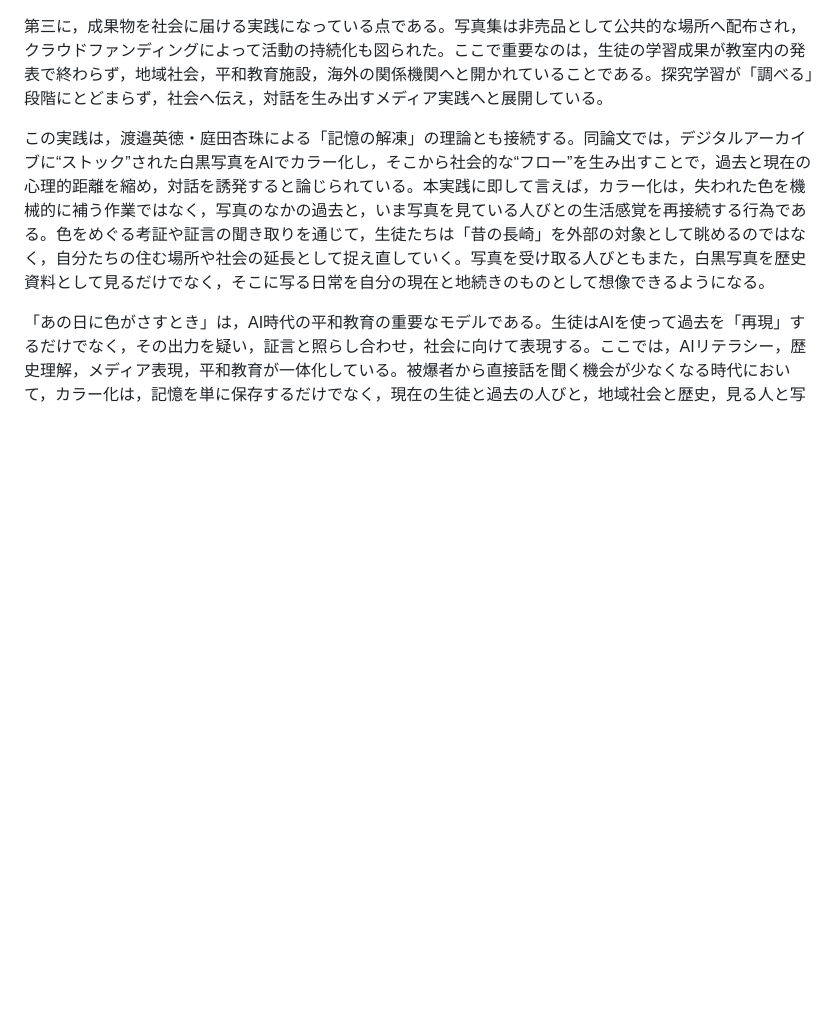
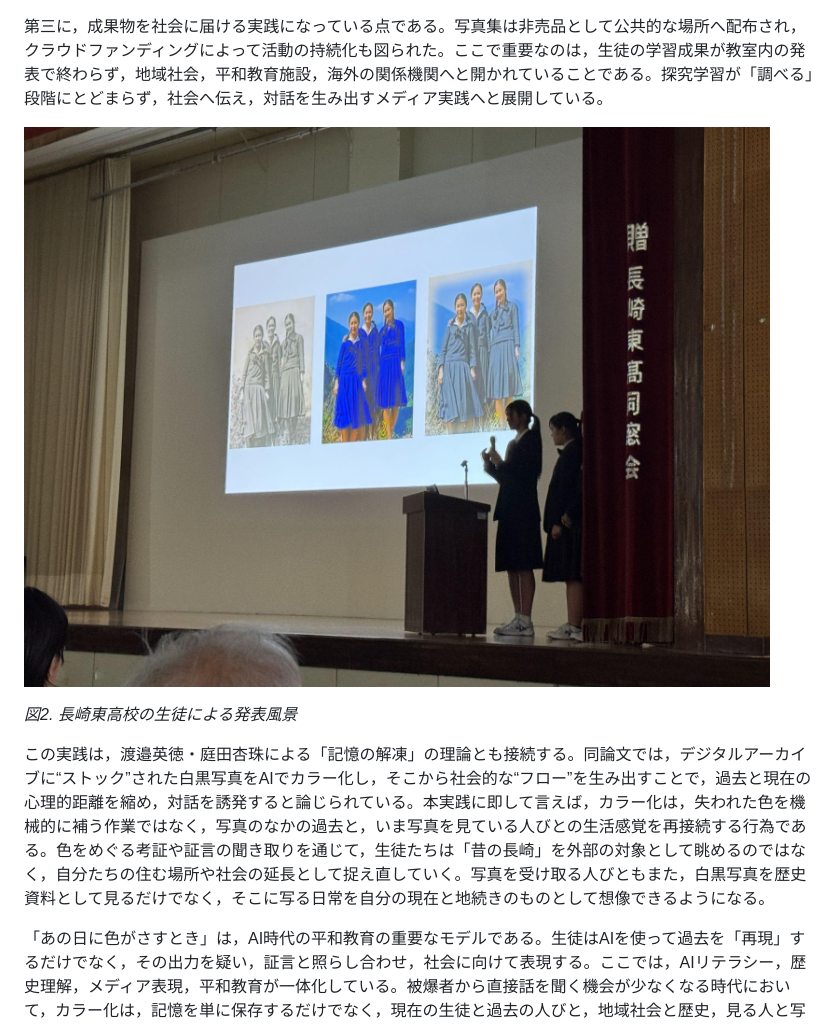
Before and after one commit to wtnv-lab/AIxCreationEdu, a Markdown page: reports/02-photo-colorization-peace-education.md, the part around the change printed below. GitHub-like rendering; pictures changed too: assets/02-photo-colorization-peace-education/presentation-scene.jpg (added); blank space fills up the shorter version.

```diff
--- a/reports/02-photo-colorization-peace-education.md
+++ b/reports/02-photo-colorization-peace-education.md
@@ -49,6 +53,10 @@ license: "CC BY 4.0"
 
 第三に，成果物を社会に届ける実践になっている点である。写真集は非売品として公共的な場所へ配布され，クラウドファンディングによって活動の持続化も図られた。ここで重要なのは，生徒の学習成果が教室内の発表で終わらず，地域社会，平和教育施設，海外の関係機関へと開かれていることである。探究学習が「調べる」段階にとどまらず，社会へ伝え，対話を生み出すメディア実践へと展開している。
 
+![長崎東高校の生徒による発表風景](../assets/02-photo-colorization-peace-education/presentation-scene.jpg)
+
+*図2. 長崎東高校の生徒による発表風景*
+
 この実践は，渡邉英徳・庭田杏珠による「記憶の解凍」の理論とも接続する。同論文では，デジタルアーカイブに“ストック”された白黒写真をAIでカラー化し，そこから社会的な“フロー”を生み出すことで，過去と現在の心理的距離を縮め，対話を誘発すると論じられている。本実践に即して言えば，カラー化は，失われた色を機械的に補う作業ではなく，写真のなかの過去と，いま写真を見ている人びとの生活感覚を再接続する行為である。色をめぐる考証や証言の聞き取りを通じて，生徒たちは「昔の長崎」を外部の対象として眺めるのではなく，自分たちの住む場所や社会の延長として捉え直していく。写真を受け取る人びともまた，白黒写真を歴史資料として見るだけでなく，そこに写る日常を自分の現在と地続きのものとして想像できるようになる。
 
 「あの日に色がさすとき」は，AI時代の平和教育の重要なモデルである。生徒はAIを使って過去を「再現」するだけでなく，その出力を疑い，証言と照らし合わせ，社会に向けて表現する。ここでは，AIリテラシー，歴史理解，メディア表現，平和教育が一体化している。被爆者から直接話を聞く機会が少なくなる時代において，カラー化は，記憶を単に保存するだけでなく，現在の生徒と過去の人びと，地域社会と歴史，見る人と写真の中の生活を再接続する方法となる。若い世代が自ら問い，考え，伝えるための実践として，本プロジェクトは，AIを用いた平和教育の可能性を具体的に示している。
```
Also changed, not shown: other parts of reports/02-photo-colorization-peace-education.md (+4 -0 lines), 2 other files.
